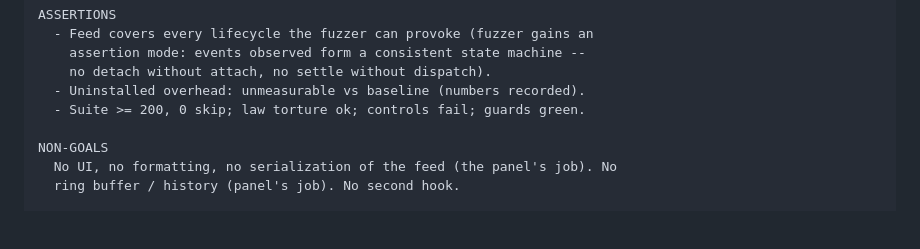
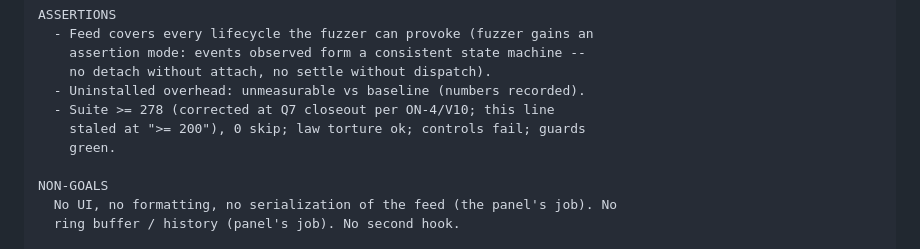
Before and after one commit to PeshoVurtoleta/lite-query, a Markdown page: ROADMAP.md, the part around one of its changes. Drawn GitHub-style; blank space fills up the shorter version.

```diff
--- a/ROADMAP.md
+++ b/ROADMAP.md
@@ -912,7 +920,9 @@ ASSERTIONS
     assertion mode: events observed form a consistent state machine --
     no detach without attach, no settle without dispatch).
   - Uninstalled overhead: unmeasurable vs baseline (numbers recorded).
-  - Suite >= 200, 0 skip; law torture ok; controls fail; guards green.
+  - Suite >= 278 (corrected at Q7 closeout per ON-4/V10; this line
+    staled at ">= 200"), 0 skip; law torture ok; controls fail; guards
+    green.
 
 NON-GOALS
   No UI, no formatting, no serialization of the feed (the panel's job). No
```
Also changed, not shown: other parts of ROADMAP.md (+38 -7 lines), BRIEF.md (+1 -1 lines).
